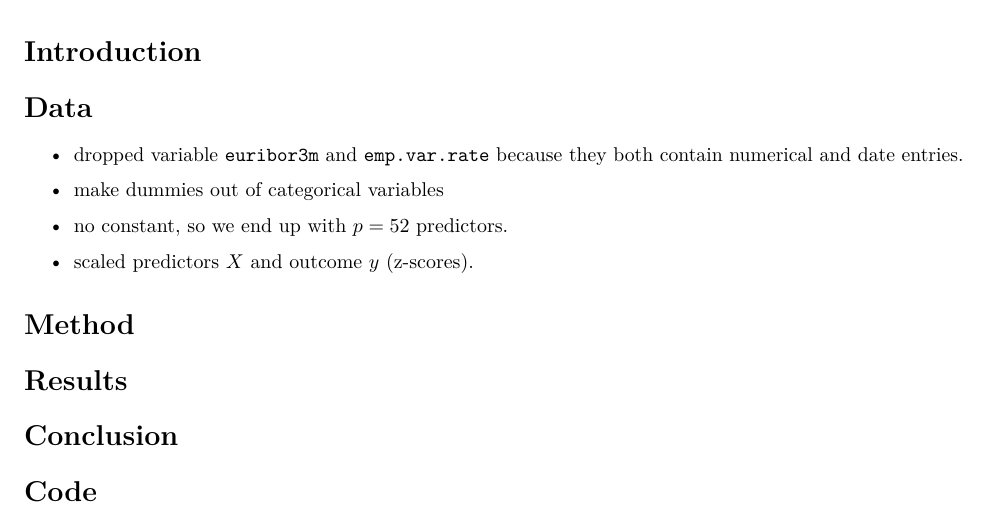
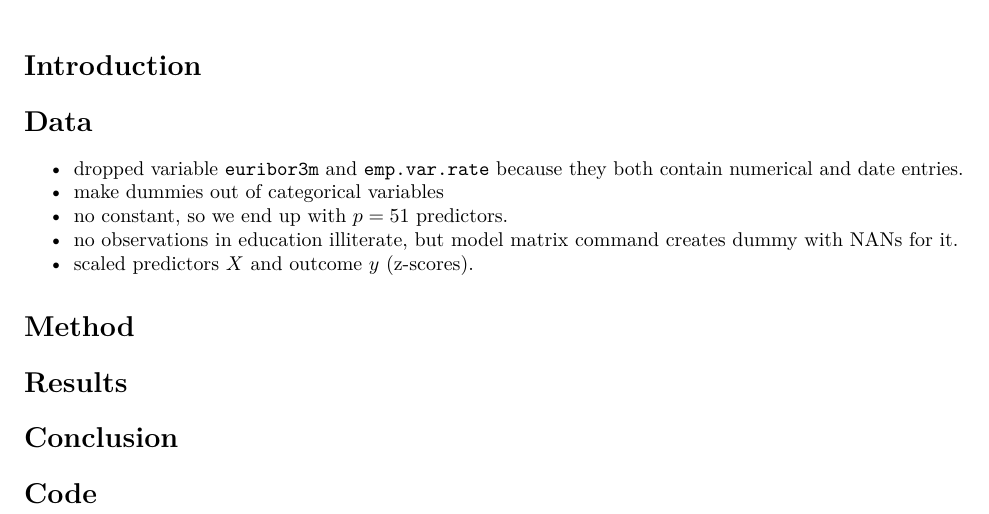
Before and after one commit to jakob-ra/Supervised-Machine-Learning, an R Markdown document (HW4/SMLhw4.Rmd): part of the page, cut so that both start at the same text. Rendered offline with R 4.5, knitr and Pandoc, then LaTeX, with nearby package versions.

Commit message:
Update SMLhw4.Rmd

```diff
--- a/HW4/SMLhw4.Rmd
+++ b/HW4/SMLhw4.Rmd
@@ -12,8 +12,8 @@ output:
 # Data
 - dropped variable `euribor3m` and `emp.var.rate` because they both contain numerical and date entries.
 - make dummies out of categorical variables
-- no constant, so we end up with $p=52$ predictors.
-
+- no constant, so we end up with $p=51$ predictors.
+- no observations in education illiterate, but model matrix command creates dummy with NANs for it.
 - scaled predictors $X$ and outcome $y$ (z-scores).
 
 
```
